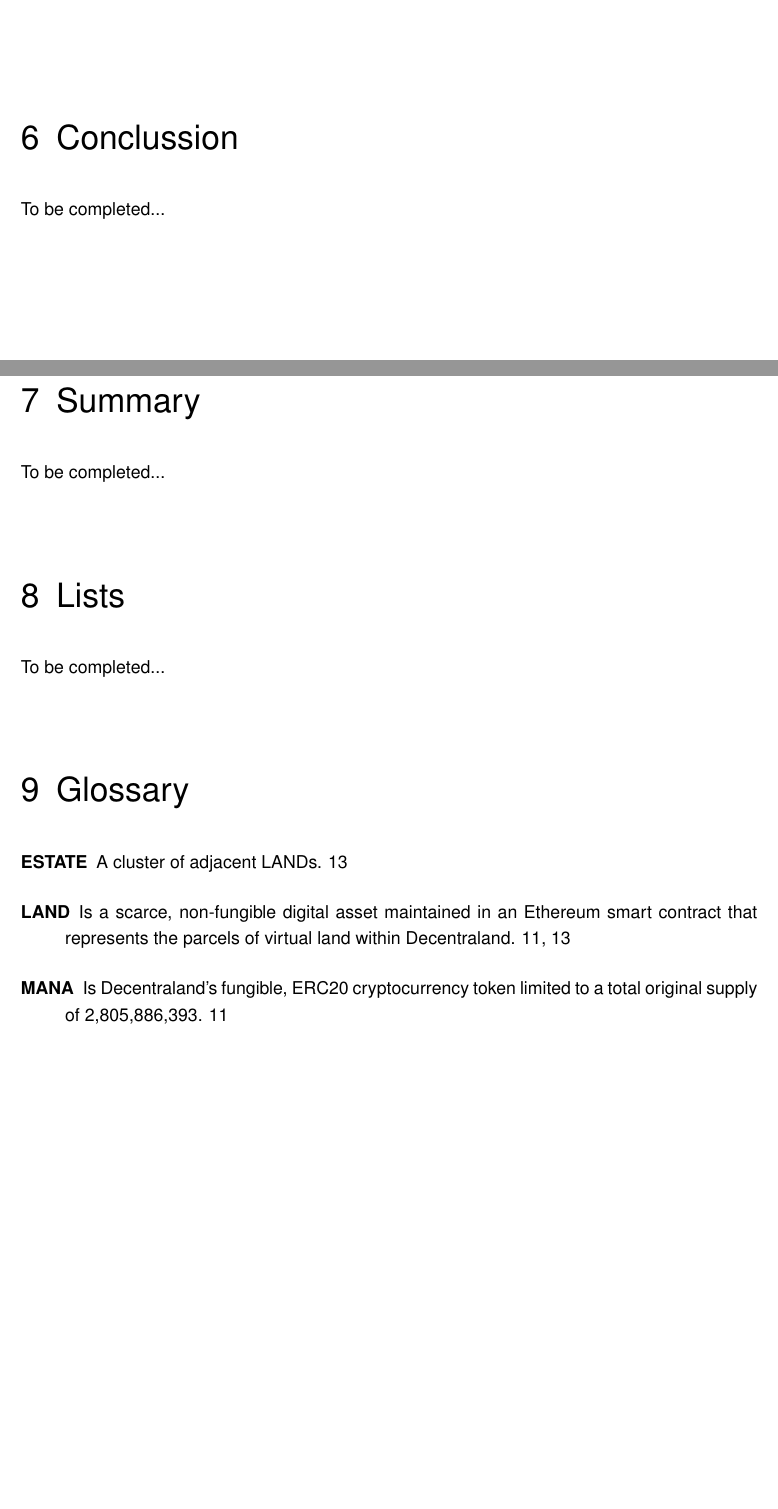
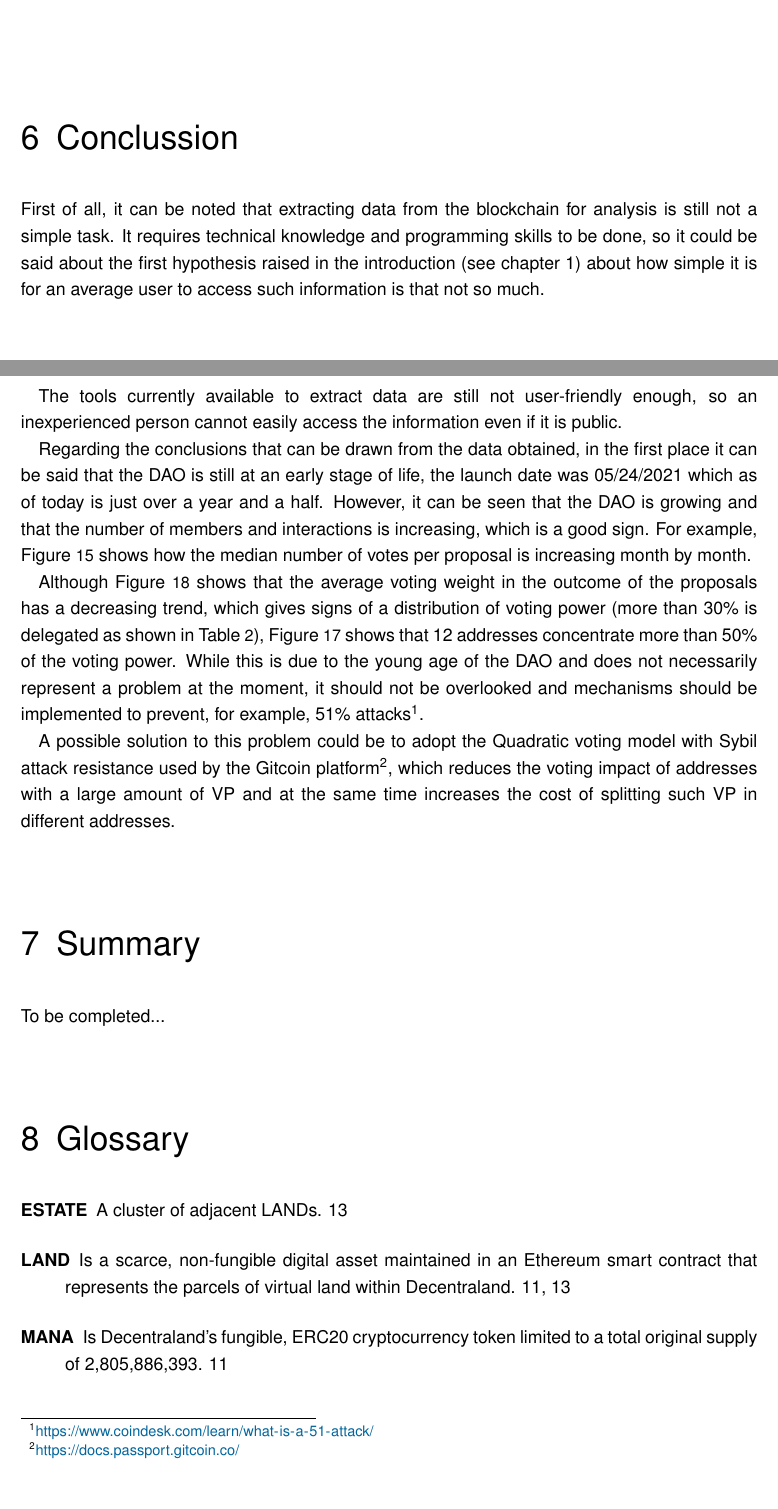
Before and after one commit to ncomerci/Master-Thesis, a LaTeX thesis (BSP_MA_Listings_BibLaTeX.tex): two parts of pages 63 and 64 of 71 before the commit and two parts of pages 63 and 64 of 72 after it, joined at a grey line, cut so that both start at the same text, the shorter picture padded with empty space. Compiled offline with pdfLaTeX; an older LaTeX class or package is replaced by its successor.

Commit message:
conclussion started

```diff
--- a/BSP_MA_Listings_BibLaTeX.tex
+++ b/BSP_MA_Listings_BibLaTeX.tex
@@ -1000,12 +1001,17 @@ Total unique DAO members (to date): \textbf{3.226}
 \end{figure}
 
 \chapter{Conclussion}
-\toComplete
+First of all, it can be noted that extracting data from the blockchain for analysis is still not a simple task. It requires technical knowledge and programming skills to be done, so it could be said about the first hypothesis raised in the introduction (see chapter \ref{intro}) about how simple it is for an average user to access such information is that not so much.
+
+The tools currently available to extract data are still not user-friendly enough, so an inexperienced person cannot easily access the information even if it is public.
+
+Regarding the conclusions that can be drawn from the data obtained, in the first place it can be said that the DAO is still at an early stage of life, the launch date was 05/24/2021 which as of today is just over a year and a half. However, it can be seen that the DAO is growing and that the number of members and interactions is increasing, which is a good sign. For example, Figure \ref{fig:median_votes} shows how the median number of votes per proposal is increasing month by month.
+
+Although Figure \ref{fig:vote_weight} shows that the average voting weight in the outcome of the proposals has a decreasing trend, which gives signs of a distribution of voting power (more than 30\% is delegated as shown in Table \ref{table:VP}), Figure \ref{fig:vp_distribution} shows that 12 addresses concentrate more than 50\% of the voting power. While this is due to the young age of the DAO and does not necessarily represent a problem at the moment, it should not be overlooked and mechanisms should be implemented to prevent, for example, 51\% attacks\footnote{\url{https://www.coindesk.com/learn/what-is-a-51-attack/}}.
+
+A possible solution to this problem could be to adopt the Quadratic voting model with Sybil attack resistance used by the Gitcoin platform\footnote{\url{https://docs.passport.gitcoin.co/}}, which reduces the voting impact of addresses with a large amount of VP and at the same time increases the cost of splitting such VP in different addresses.
 
 \chapter{Summary}
-\toComplete
-
-\chapter{Lists}
 \toComplete
 
 \chapter{Glossary}
```
Also changed, not shown: PICs/metrics/proposals_by_month.png, BSP_MA_Listings_BibLaTeX.tex (3 more changed lines).
